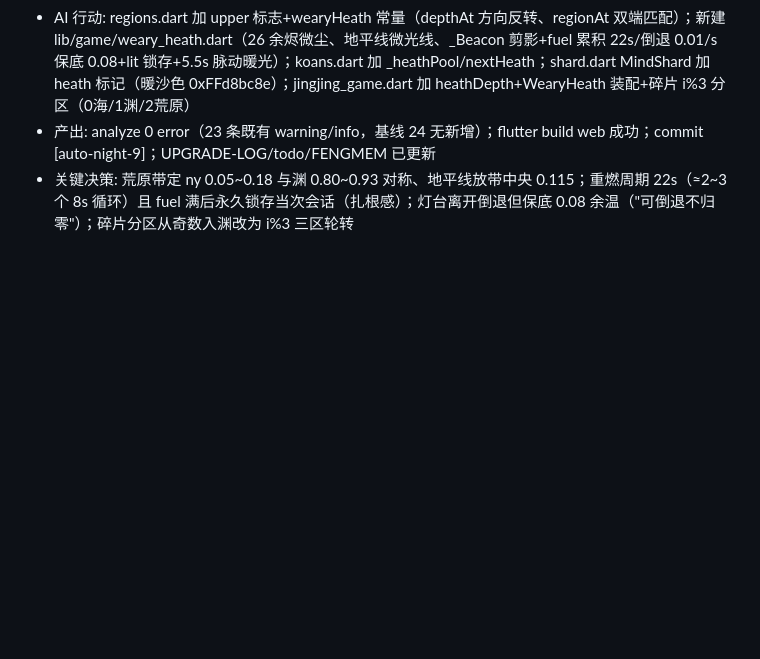
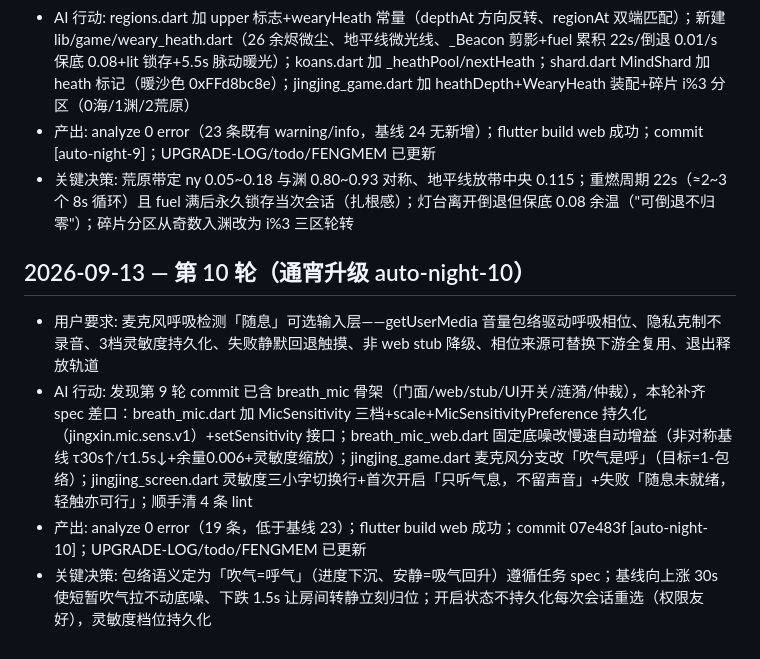
Before and after one commit to fengyuwang-com/Jingxin, a Markdown page: FENGMEM.md, the part around the change. GitHub-like rendering; blank space fills up the shorter version.

Commit message:
docs: 第10轮 todo/fengmem 记录 [auto-night-10]

```diff
--- a/FENGMEM.md
+++ b/FENGMEM.md
@@ -56,3 +56,8 @@
 - AI 行动: regions.dart 加 upper 标志+wearyHeath 常量（depthAt 方向反转、regionAt 双端匹配）；新建 lib/game/weary_heath.dart（26 余烬微尘、地平线微光线、_Beacon 剪影+fuel 累积 22s/倒退 0.01/s 保底 0.08+lit 锁存+5.5s 脉动暖光）；koans.dart 加 _heathPool/nextHeath；shard.dart MindShard 加 heath 标记（暖沙色 0xFFd8bc8e）；jingjing_game.dart 加 heathDepth+WearyHeath 装配+碎片 i%3 分区（0海/1渊/2荒原）
 - 产出: analyze 0 error（23 条既有 warning/info，基线 24 无新增）；flutter build web 成功；commit [auto-night-9]；UPGRADE-LOG/todo/FENGMEM 已更新
 - 关键决策: 荒原带定 ny 0.05~0.18 与渊 0.80~0.93 对称、地平线放带中央 0.115；重燃周期 22s（≈2~3 个 8s 循环）且 fuel 满后永久锁存当次会话（扎根感）；灯台离开倒退但保底 0.08 余温（"可倒退不归零"）；碎片分区从奇数入渊改为 i%3 三区轮转
+## 2026-09-13 — 第 10 轮（通宵升级 auto-night-10）
+- 用户要求: 麦克风呼吸检测「随息」可选输入层——getUserMedia 音量包络驱动呼吸相位、隐私克制不录音、3档灵敏度持久化、失败静默回退触摸、非 web stub 降级、相位来源可替换下游全复用、退出释放轨道
+- AI 行动: 发现第 9 轮 commit 已含 breath_mic 骨架（门面/web/stub/UI开关/涟漪/仲裁），本轮补齐 spec 差口：breath_mic.dart 加 MicSensitivity 三档+scale+MicSensitivityPreference 持久化（jingxin.mic.sens.v1）+setSensitivity 接口；breath_mic_web.dart 固定底噪改慢速自动增益（非对称基线 τ30s↑/τ1.5s↓+余量0.006+灵敏度缩放）；jingjing_game.dart 麦克风分支改「吹气是呼」（目标=1-包络）；jingjing_screen.dart 灵敏度三小字切换行+首次开启「只听气息，不留声音」+失败「随息未就绪，轻触亦可行」；顺手清 4 条 lint
+- 产出: analyze 0 error（19 条，低于基线 23）；flutter build web 成功；commit 07e483f [auto-night-10]；UPGRADE-LOG/todo/FENGMEM 已更新
+- 关键决策: 包络语义定为「吹气=呼气」（进度下沉、安静=吸气回升）遵循任务 spec；基线向上涨 30s 使短暂吹气拉不动底噪、下跌 1.5s 让房间转静立刻归位；开启状态不持久化每次会话重选（权限友好），灵敏度档位持久化
```
Also changed, not shown: todo.md (+1 -0 lines).
